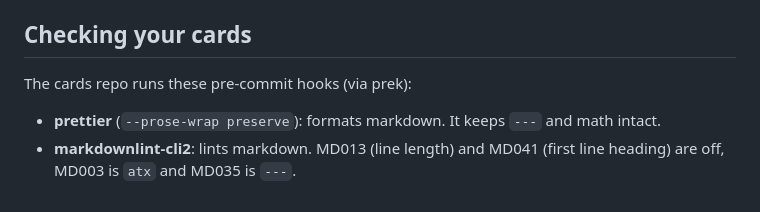
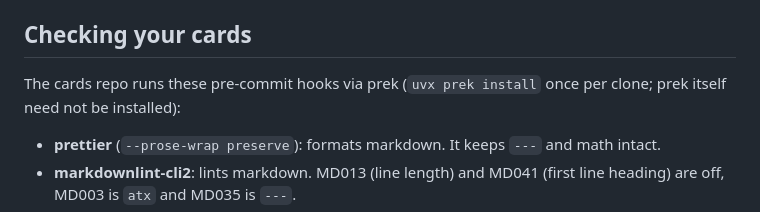
Before and after one commit to jvanlier/recall, a Markdown page: docs/card-format.md, the part around the change. Rendered like a GitHub page.

```diff
--- a/docs/card-format.md
+++ b/docs/card-format.md
@@ -148,7 +148,8 @@ an `<!-- id: ... -->`. Use `<!-- hide -->` for those.
 
 ## Checking your cards
 
-The cards repo runs these pre-commit hooks (via prek):
+The cards repo runs these pre-commit hooks via prek (`uvx prek install`
+once per clone; prek itself need not be installed):
 
 - **prettier** (`--prose-wrap preserve`): formats markdown. It keeps `---`
   and math intact.
```
Also changed, not shown: docs/design.md (+5 -3 lines).
